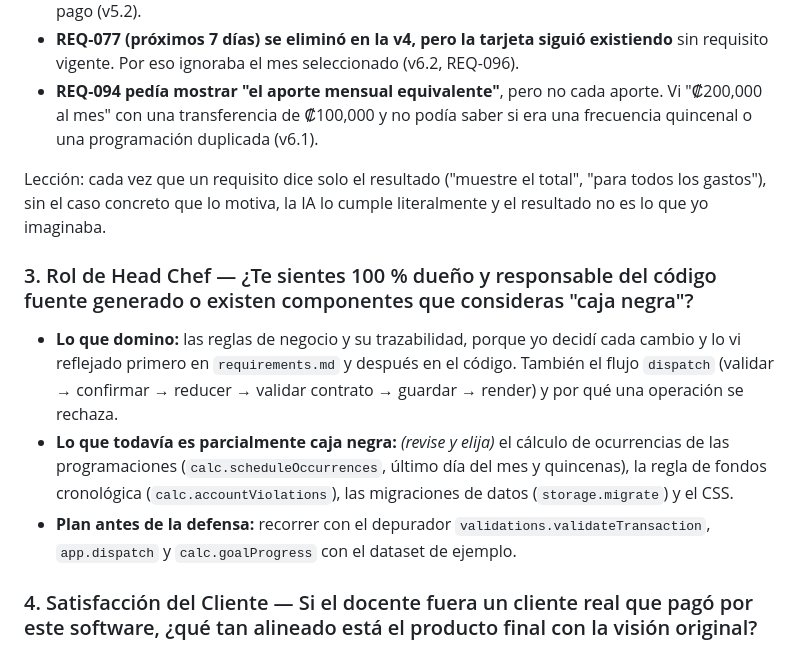
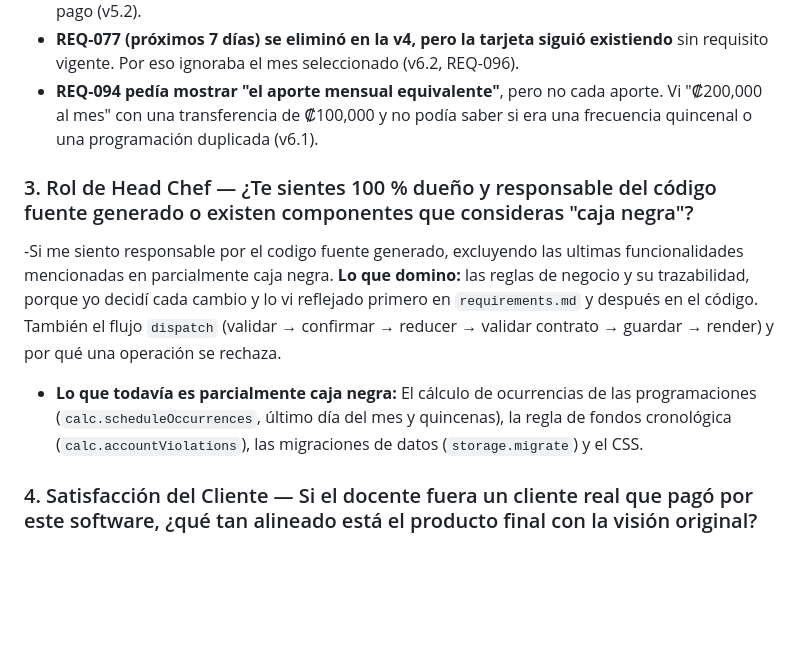
Before and after one commit to jfallash12/FinanzApp, a Markdown page: REFLECTION.md, the part around one of its changes. GitHub-like rendering; blank space fills up the shorter version.

Commit message:
Revise reflections on app development and satisfaction
Updated reflections on app development, including business logic, user experience, and data persistence. Adjusted satisfaction levels and clarified ownership of code.

```diff
--- a/REFLECTION.md
+++ b/REFLECTION.md
@@ -44,13 +44,12 @@ La mayoría de las correcciones (ver `docs/retrospectiva.md`) vinieron de requis
 - **REQ-077 (próximos 7 días) se eliminó en la v4, pero la tarjeta siguió existiendo** sin requisito vigente. Por eso ignoraba el mes seleccionado (v6.2, REQ-096).
 - **REQ-094 pedía mostrar "el aporte mensual equivalente"**, pero no cada aporte. Vi "₡200,000 al mes" con una transferencia de ₡100,000 y no podía saber si era una frecuencia quincenal o una programación duplicada (v6.1).
 
-Lección: cada vez que un requisito dice solo el resultado ("muestre el total", "para todos los gastos"), sin el caso concreto que lo motiva, la IA lo cumple literalmente y el resultado no es lo que yo imaginaba.
-
 ### 3. Rol de Head Chef — ¿Te sientes 100 % dueño y responsable del código fuente generado o existen componentes que consideras "caja negra"?
 
-- **Lo que domino:** las reglas de negocio y su trazabilidad, porque yo decidí cada cambio y lo vi reflejado primero en `requirements.md` y después en el código. También el flujo `dispatch` (validar → confirmar → reducer → validar contrato → guardar → render) y por qué una operación se rechaza.
-- **Lo que todavía es parcialmente caja negra:** *(revise y elija)* el cálculo de ocurrencias de las programaciones (`calc.scheduleOccurrences`, último día del mes y quincenas), la regla de fondos cronológica (`calc.accountViolations`), las migraciones de datos (`storage.migrate`) y el CSS.
-- **Plan antes de la defensa:** recorrer con el depurador `validations.validateTransaction`, `app.dispatch` y `calc.goalProgress` con el dataset de ejemplo.
+-Si me siento responsable por el codigo fuente generado, excluyendo las ultimas funcionalidades mencionadas en parcialmente caja negra.
+**Lo que domino:** las reglas de negocio y su trazabilidad, porque yo decidí cada cambio y lo vi reflejado primero en `requirements.md` y después en el código. También el flujo `dispatch` (validar → confirmar → reducer → validar contrato → guardar → render) y por qué una operación se rechaza.
+- **Lo que todavía es parcialmente caja negra:** El cálculo de ocurrencias de las programaciones (`calc.scheduleOccurrences`, último día del mes y quincenas), la regla de fondos cronológica (`calc.accountViolations`), las migraciones de datos (`storage.migrate`) y el CSS.
+
 
 ### 4. Satisfacción del Cliente — Si el docente fuera un cliente real que pagó por este software, ¿qué tan alineado está el producto final con la visión original?
 
```
Also changed, not shown: other parts of REFLECTION.md (+2 -2 lines).
